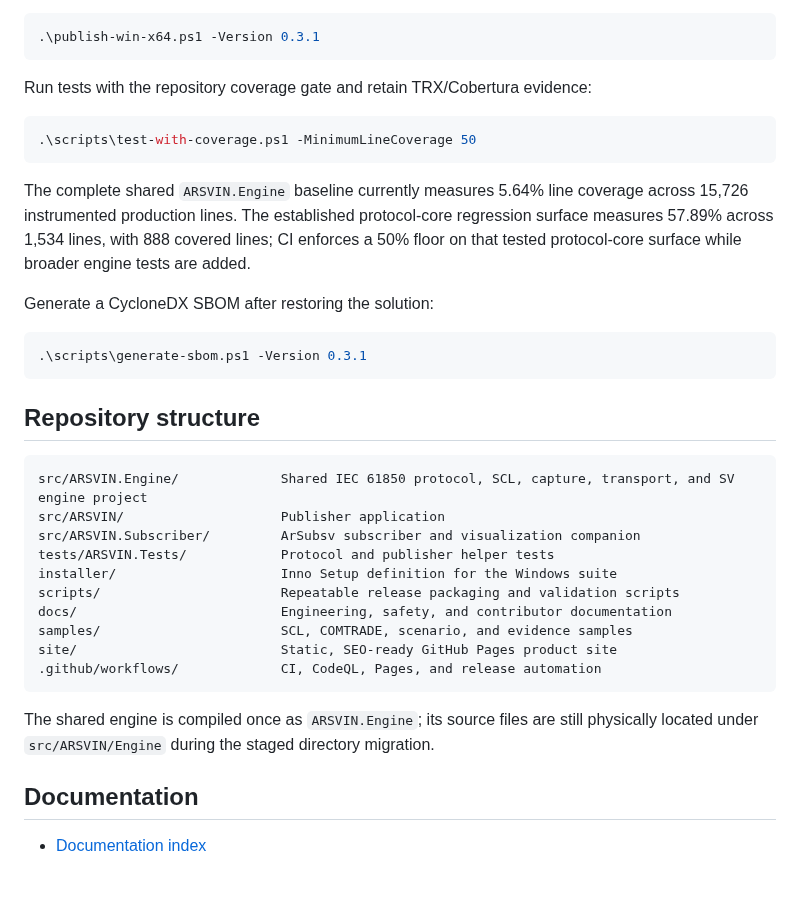
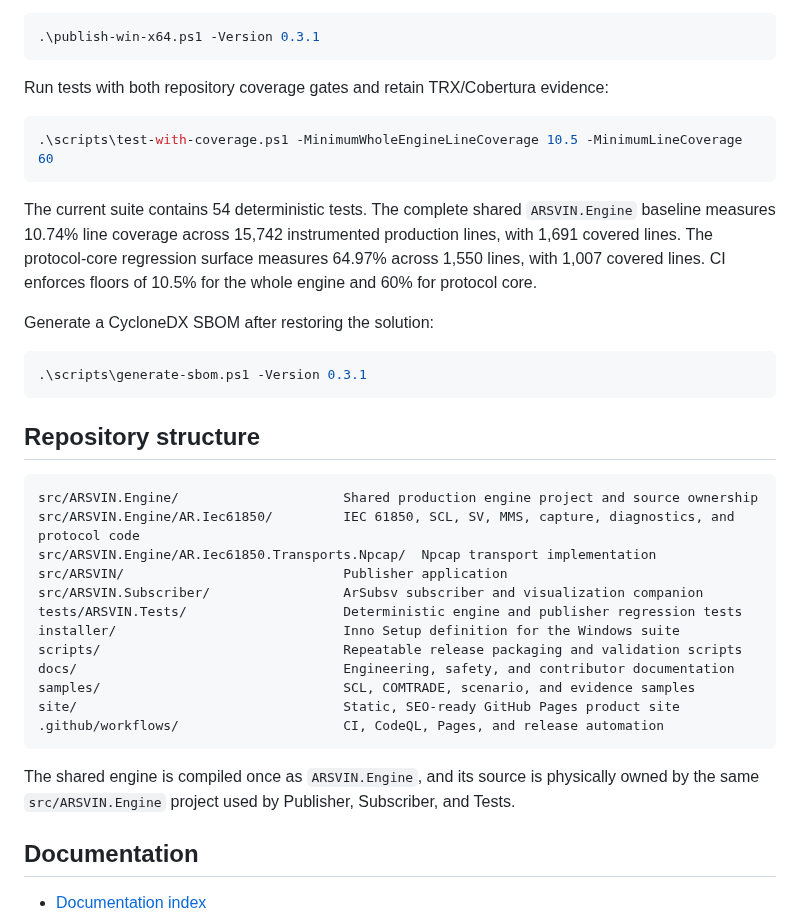
Before and after one commit to masarray/arsvin, a Markdown page: README.md, the part around the change. Rendered like a GitHub page; blank space fills up the shorter version.

Commit message:
Document relocated engine and expanded test baselines

````diff
--- a/README.md
+++ b/README.md
@@ -154,13 +154,13 @@ Compatibility wrapper:
 .\publish-win-x64.ps1 -Version 0.3.1
 ```
 
-Run tests with the repository coverage gate and retain TRX/Cobertura evidence:
+Run tests with both repository coverage gates and retain TRX/Cobertura evidence:
 
 ```powershell
-.\scripts\test-with-coverage.ps1 -MinimumLineCoverage 50
+.\scripts\test-with-coverage.ps1 -MinimumWholeEngineLineCoverage 10.5 -MinimumLineCoverage 60
 ```
 
-The complete shared `ARSVIN.Engine` baseline currently measures 5.64% line coverage across 15,726 instrumented production lines. The established protocol-core regression surface measures 57.89% across 1,534 lines, with 888 covered lines; CI enforces a 50% floor on that tested protocol-core surface while broader engine tests are added.
+The current suite contains 54 deterministic tests. The complete shared `ARSVIN.Engine` baseline measures 10.74% line coverage across 15,742 instrumented production lines, with 1,691 covered lines. The protocol-core regression surface measures 64.97% across 1,550 lines, with 1,007 covered lines. CI enforces floors of 10.5% for the whole engine and 60% for protocol core.
 
 Generate a CycloneDX SBOM after restoring the solution:
 
@@ -171,19 +171,21 @@ Generate a CycloneDX SBOM after restoring the solution:
 ## Repository structure
 
 ```text
-src/ARSVIN.Engine/             Shared IEC 61850 protocol, SCL, capture, transport, and SV engine project
-src/ARSVIN/                    Publisher application
-src/ARSVIN.Subscriber/         ArSubsv subscriber and visualization companion
-tests/ARSVIN.Tests/            Protocol and publisher helper tests
-installer/                     Inno Setup definition for the Windows suite
-scripts/                       Repeatable release packaging and validation scripts
-docs/                          Engineering, safety, and contributor documentation
-samples/                       SCL, COMTRADE, scenario, and evidence samples
-site/                          Static, SEO-ready GitHub Pages product site
-.github/workflows/             CI, CodeQL, Pages, and release automation
+src/ARSVIN.Engine/                     Shared production engine project and source ownership
+src/ARSVIN.Engine/AR.Iec61850/         IEC 61850, SCL, SV, MMS, capture, diagnostics, and protocol code
+src/ARSVIN.Engine/AR.Iec61850.Transports.Npcap/  Npcap transport implementation
+src/ARSVIN/                            Publisher application
+src/ARSVIN.Subscriber/                 ArSubsv subscriber and visualization companion
+tests/ARSVIN.Tests/                    Deterministic engine and publisher regression tests
+installer/                             Inno Setup definition for the Windows suite
+scripts/                               Repeatable release packaging and validation scripts
+docs/                                  Engineering, safety, and contributor documentation
+samples/                               SCL, COMTRADE, scenario, and evidence samples
+site/                                  Static, SEO-ready GitHub Pages product site
+.github/workflows/                     CI, CodeQL, Pages, and release automation
 ```
 
-The shared engine is compiled once as `ARSVIN.Engine`; its source files are still physically located under `src/ARSVIN/Engine` during the staged directory migration.
+The shared engine is compiled once as `ARSVIN.Engine`, and its source is physically owned by the same `src/ARSVIN.Engine` project used by Publisher, Subscriber, and Tests.
 
 ## Documentation
 
````
